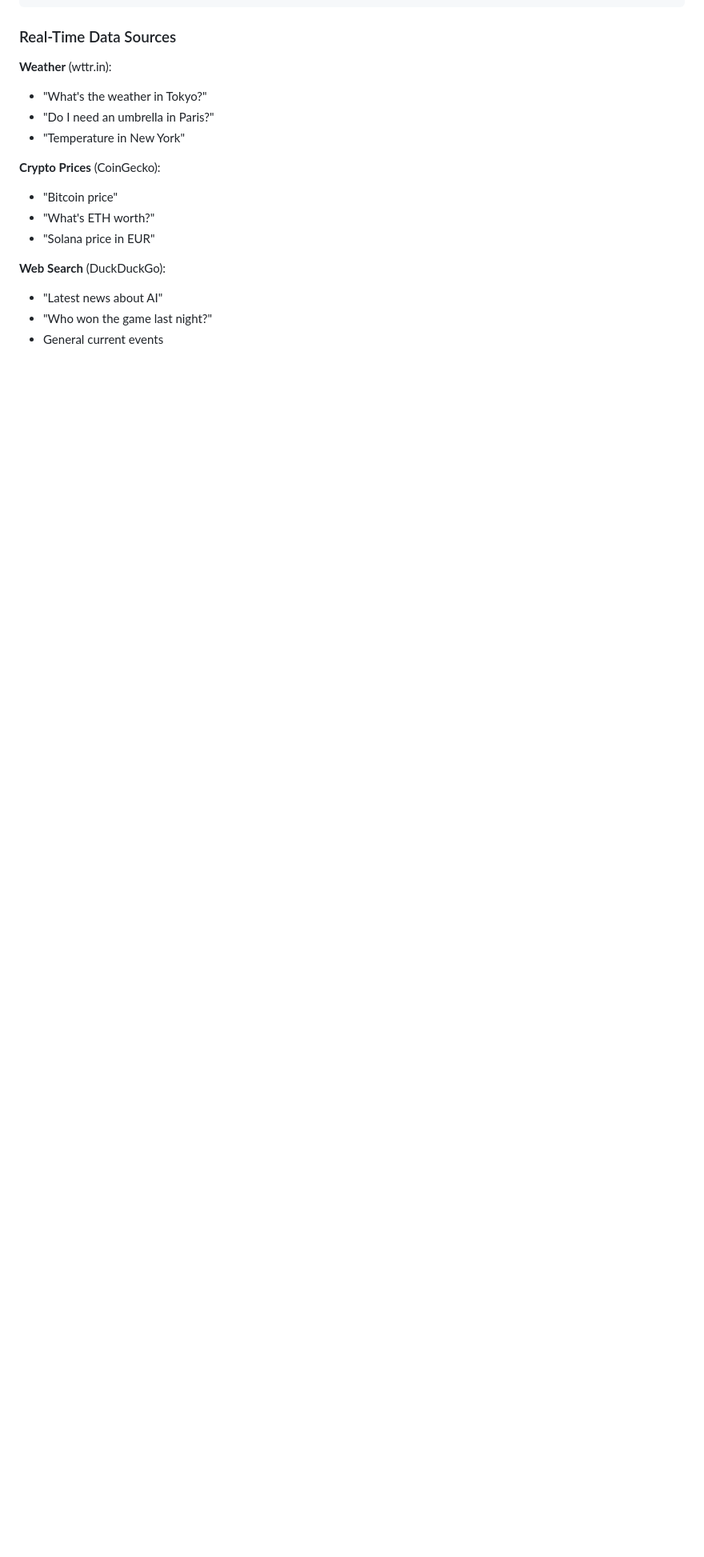
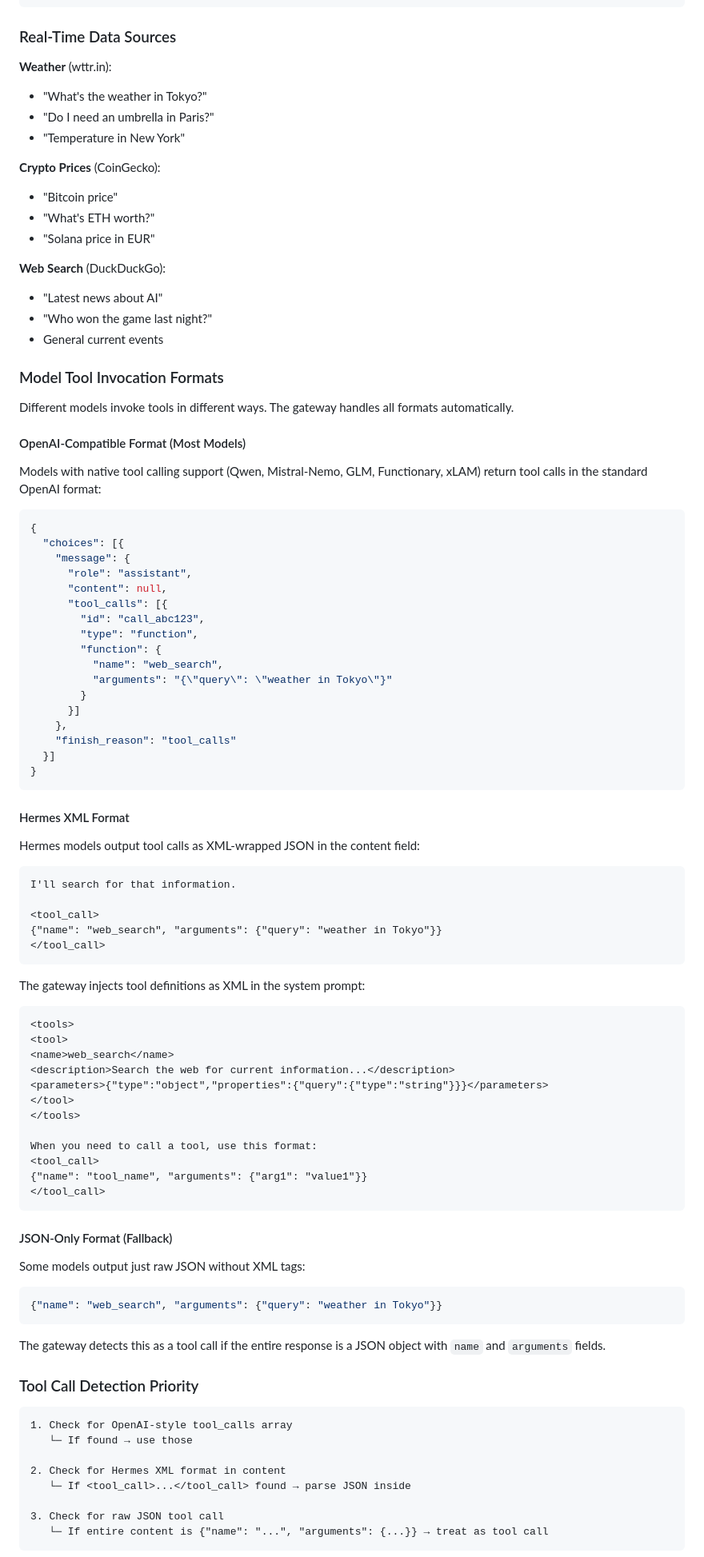
Before and after one commit to apellegr/llm-gateway, a Markdown page: README.md, the part around one of its changes. Shown at 80% size. Drawn GitHub-style; blank space fills up the shorter version.

Commit message:
Add tool invocation documentation to README
- Document OpenAI-compatible tool format (Qwen, Mistral, GLM, etc.)
- Document Hermes XML format for tool calls
- Document JSON-only fallback format
- Add tool call detection priority flow
- Add model compatibility table with tool support details
- Note llama.cpp --jinja flag requirement

Co-Authored-By: Claude Opus 4.5 <noreply@anthropic.com>

````diff
--- a/README.md
+++ b/README.md
@@ -229,3 +229,83 @@ The gateway automatically injects tools for all local backend requests:
 - "Who won the game last night?"
 - General current events
 
+### Model Tool Invocation Formats
+
+Different models invoke tools in different ways. The gateway handles all formats automatically.
+
+#### OpenAI-Compatible Format (Most Models)
+
+Models with native tool calling support (Qwen, Mistral-Nemo, GLM, Functionary, xLAM) return tool calls in the standard OpenAI format:
+
+```json
+{
+  "choices": [{
+    "message": {
+      "role": "assistant",
+      "content": null,
+      "tool_calls": [{
+        "id": "call_abc123",
+        "type": "function",
+        "function": {
+          "name": "web_search",
+          "arguments": "{\"query\": \"weather in Tokyo\"}"
+        }
+      }]
+    },
+    "finish_reason": "tool_calls"
+  }]
+}
+```
+
+#### Hermes XML Format
+
+Hermes models output tool calls as XML-wrapped JSON in the content field:
+
+```
+I'll search for that information.
+
+<tool_call>
+{"name": "web_search", "arguments": {"query": "weather in Tokyo"}}
+</tool_call>
+```
+
+The gateway injects tool definitions as XML in the system prompt:
+
+```xml
+<tools>
+<tool>
+<name>web_search</name>
+<description>Search the web for current information...</description>
+<parameters>{"type":"object","properties":{"query":{"type":"string"}}}</parameters>
+</tool>
+</tools>
+
+When you need to call a tool, use this format:
+<tool_call>
+{"name": "tool_name", "arguments": {"arg1": "value1"}}
+</tool_call>
+```
+
+#### JSON-Only Format (Fallback)
+
+Some models output just raw JSON without XML tags:
+
+```json
+{"name": "web_search", "arguments": {"query": "weather in Tokyo"}}
+```
+
+The gateway detects this as a tool call if the entire response is a JSON object with `name` and `arguments` fields.
+
+### Tool Call Detection Priority
+
+```
+1. Check for OpenAI-style tool_calls array
+   └─ If found → use those
+
+2. Check for Hermes XML format in content
+   └─ If <tool_call>...</tool_call> found → parse JSON inside
+
+3. Check for raw JSON tool call
+   └─ If entire content is {"name": "...", "arguments": {...}} → treat as tool call
+```
+
````
Also changed, not shown: other parts of README.md (+14 -0 lines).
